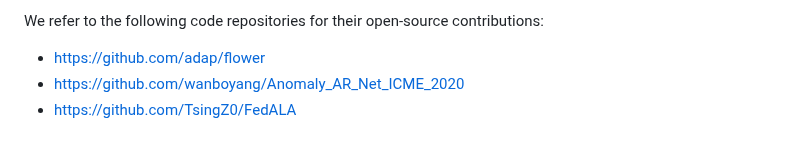
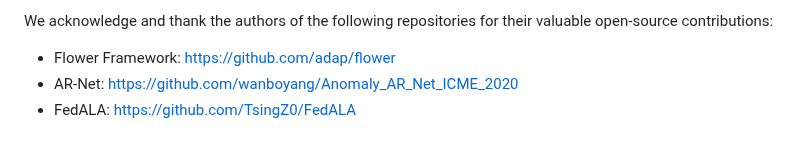
Before and after one commit to rekkles2/Fed_WSVAD, a Markdown page: README.md, the part around one of its changes. Drawn GitHub-style.

```diff
--- a/README.md
+++ b/README.md
@@ -136,6 +165,6 @@ Performance comparison between the baseline centralized training and our method
 
-We refer to the following code repositories for their open-source contributions:
+We acknowledge and thank the authors of the following repositories for their valuable open-source contributions:
 
-- https://github.com/adap/flower
-- https://github.com/wanboyang/Anomaly_AR_Net_ICME_2020
-- https://github.com/TsingZ0/FedALA
+* Flower Framework: [https://github.com/adap/flower](https://github.com/adap/flower)
+* AR-Net: [https://github.com/wanboyang/Anomaly\_AR\_Net\_ICME\_2020](https://github.com/wanboyang/Anomaly_AR_Net_ICME_2020)
+* FedALA: [https://github.com/TsingZ0/FedALA](https://github.com/TsingZ0/FedALA)
```
Also changed, not shown: other parts of README.md (+84 -55 lines).
